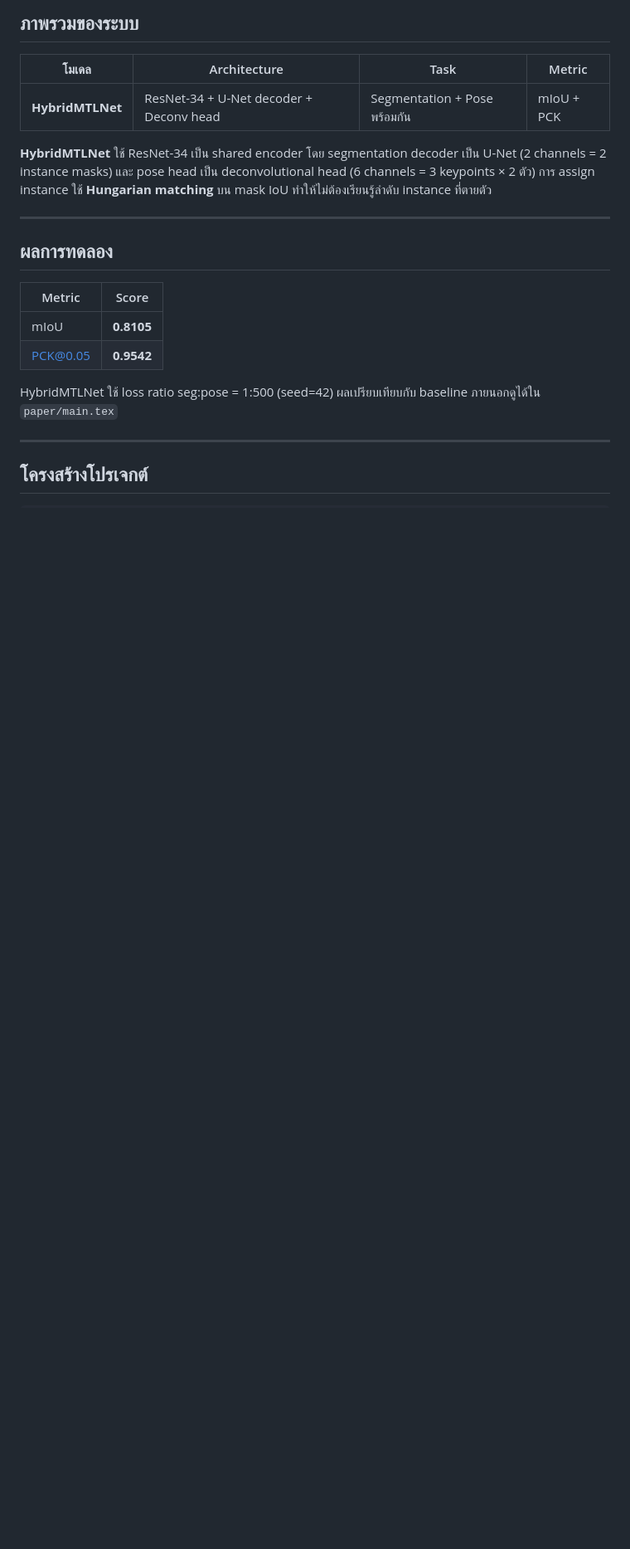
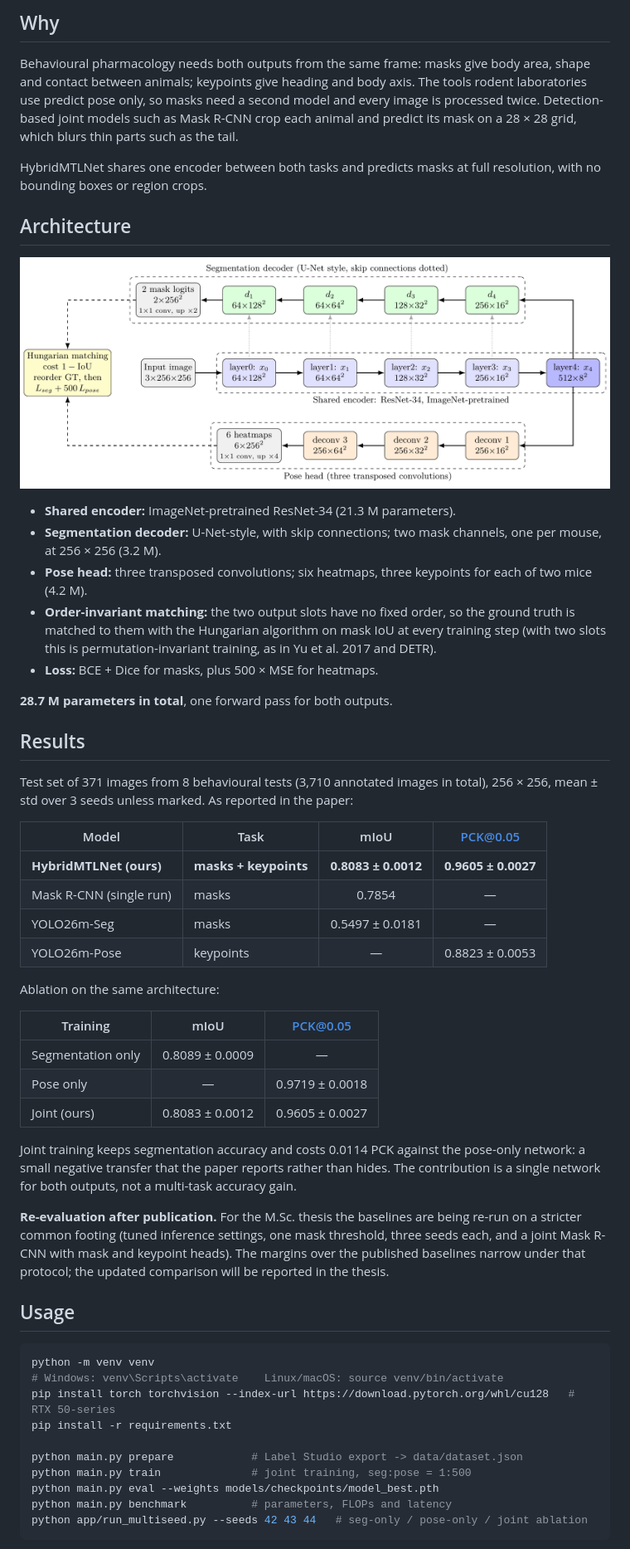
Before and after one commit to RallodSr/Mouse-Pose-Seg-MTL, a Markdown page: README.md, the part around one of its changes. Shown at 83% size. GitHub-like rendering; pictures changed too: docs/assets/architecture.png (added); blank space fills up the shorter version.

````diff
--- a/README.md
+++ b/README.md
@@ -8,23 +12,72 @@
 
-## ภาพรวมของระบบ
+## Why
 
-| โมเดล | Architecture | Task | Metric |
-|---|---|---|---|
-| **HybridMTLNet** | ResNet-34 + U-Net decoder + Deconv head | Segmentation + Pose พร้อมกัน | mIoU + PCK |
+Behavioural pharmacology needs both outputs from the same frame: masks give body area, shape and
+contact between animals; keypoints give heading and body axis. The tools rodent laboratories use
+predict pose only, so masks need a second model and every image is processed twice.
+Detection-based joint models such as Mask R-CNN crop each animal and predict its mask on a
+28 × 28 grid, which blurs thin parts such as the tail.
 
-**HybridMTLNet** ใช้ ResNet-34 เป็น shared encoder โดย segmentation decoder เป็น U-Net (2 channels = 2 instance masks) และ pose head เป็น deconvolutional head (6 channels = 3 keypoints × 2 ตัว) การ assign instance ใช้ **Hungarian matching** บน mask IoU ทำให้ไม่ต้องเรียนรู้ลำดับ instance ที่ตายตัว
+HybridMTLNet shares one encoder between both tasks and predicts masks at full resolution, with
+no bounding boxes or region crops.
 
----
+## Architecture
 
-## ผลการทดลอง
+![HybridMTLNet architecture](docs/assets/architecture.png)
 
-| Metric | Score |
-|---|---|
-| mIoU | **0.8105** |
-| PCK@0.05 | **0.9542** |
+- **Shared encoder:** ImageNet-pretrained ResNet-34 (21.3 M parameters).
+- **Segmentation decoder:** U-Net-style, with skip connections; two mask channels, one per mouse,
+  at 256 × 256 (3.2 M).
+- **Pose head:** three transposed convolutions; six heatmaps, three keypoints for each of two
+  mice (4.2 M).
+- **Order-invariant matching:** the two output slots have no fixed order, so the ground truth is
+  matched to them with the Hungarian algorithm on mask IoU at every training step (with two
+  slots this is permutation-invariant training, as in Yu et al. 2017 and DETR).
+- **Loss:** BCE + Dice for masks, plus 500 × MSE for heatmaps.
 
-HybridMTLNet ใช้ loss ratio seg:pose = 1:500 (seed=42) ผลเปรียบเทียบกับ baseline ภายนอกดูได้ใน `paper/main.tex`
+**28.7 M parameters in total**, one forward pass for both outputs.
 
----
+## Results
 
-## โครงสร้างโปรเจกต์
+Test set of 371 images from 8 behavioural tests (3,710 annotated images in total), 256 × 256,
+mean ± std over 3 seeds unless marked. As reported in the paper:
+
+| Model | Task | mIoU | PCK@0.05 |
+|---|---|:-:|:-:|
+| **HybridMTLNet (ours)** | **masks + keypoints** | **0.8083 ± 0.0012** | **0.9605 ± 0.0027** |
+| Mask R-CNN (single run) | masks | 0.7854 | — |
+| YOLO26m-Seg | masks | 0.5497 ± 0.0181 | — |
+| YOLO26m-Pose | keypoints | — | 0.8823 ± 0.0053 |
+
+Ablation on the same architecture:
+
+| Training | mIoU | PCK@0.05 |
+|---|:-:|:-:|
+| Segmentation only | 0.8089 ± 0.0009 | — |
+| Pose only | — | 0.9719 ± 0.0018 |
+| Joint (ours) | 0.8083 ± 0.0012 | 0.9605 ± 0.0027 |
+
+Joint training keeps segmentation accuracy and costs 0.0114 PCK against the pose-only network: a
+small negative transfer that the paper reports rather than hides. The contribution is a single
+network for both outputs, not a multi-task accuracy gain.
+
+**Re-evaluation after publication.** For the M.Sc. thesis the baselines are being re-run on a
+stricter common footing (tuned inference settings, one mask threshold, three seeds each, and a
+joint Mask R-CNN with mask and keypoint heads). The margins over the published baselines narrow
+under that protocol; the updated comparison will be reported in the thesis.
+
+## Usage
+
+```bash
+python -m venv venv
+# Windows: venv\Scripts\activate    Linux/macOS: source venv/bin/activate
+pip install torch torchvision --index-url https://download.pytorch.org/whl/cu128   # RTX 50-series
+pip install -r requirements.txt
+
+python main.py prepare            # Label Studio export -> data/dataset.json
+python main.py train              # joint training, seg:pose = 1:500
+python main.py eval --weights models/checkpoints/model_best.pth
+python main.py benchmark          # parameters, FLOPs and latency
+python app/run_multiseed.py --seeds 42 43 44   # seg-only / pose-only / joint ablation
+```
+
````
Also changed, not shown: other parts of README.md (+32 -192 lines), CLAUDE.md (deleted, +0 -260 lines), 3 other files.
